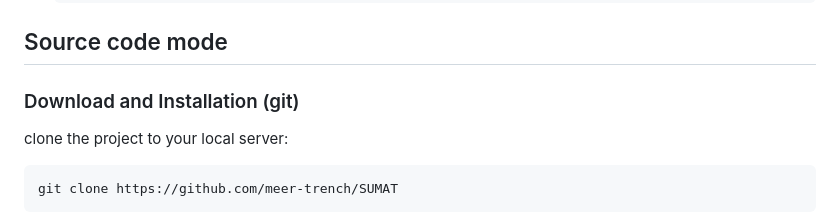
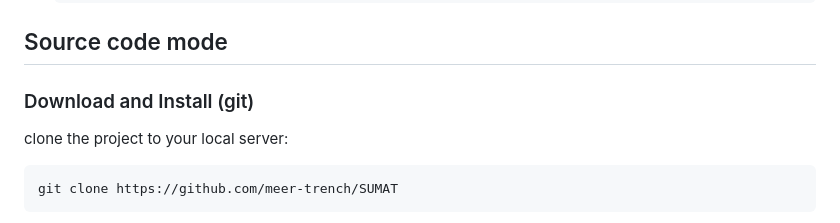
Before and after one commit to meer-trench/SUMAT, a Markdown page: README.md, the part around one of its changes. GitHub-like rendering.

```diff
--- a/README.md
+++ b/README.md
@@ -185,7 +185,7 @@ In terms of analysis method, you can choose to profile or denovo_assembly or all
 
 
 ## Source code mode
-### Download and Installation (git)
+### Download and Install (git)
 
 clone the project to your local server:
 
```
Also changed, not shown: other parts of README.md (+1 -1 lines).
